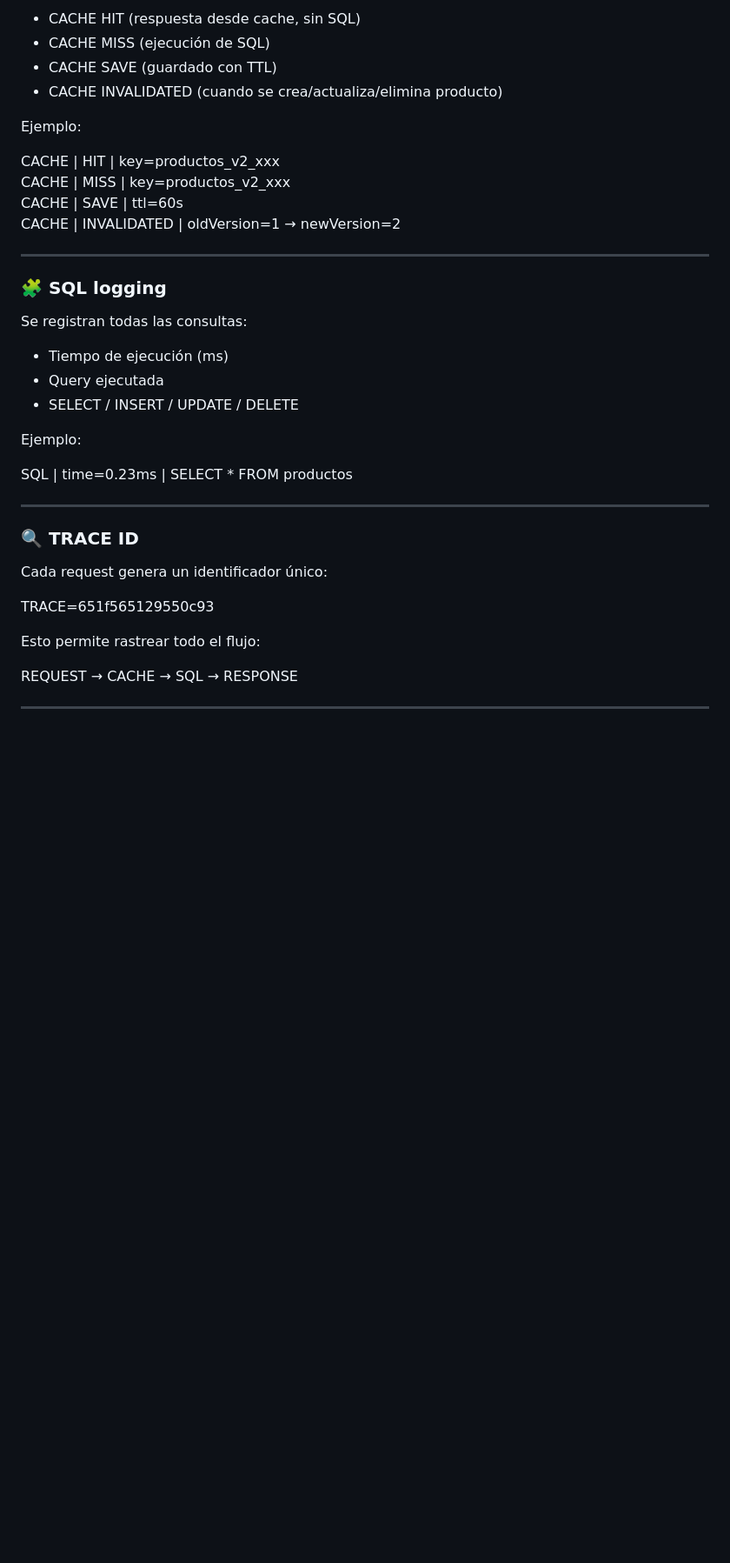
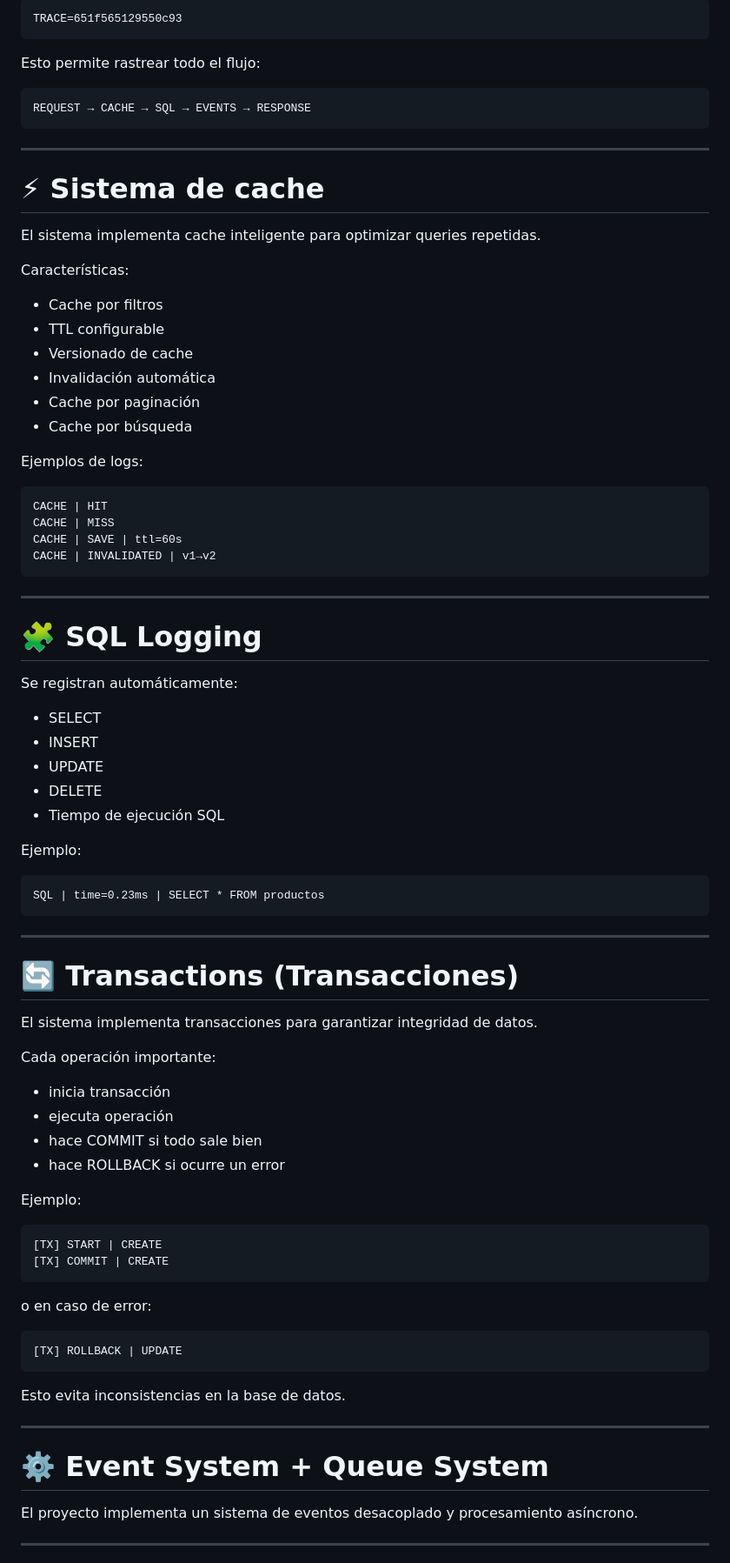
Before and after one commit to jacs626/CodeIgniter-Vue, a Markdown page: README.md, the part around one of its changes. Shown at 87% size. GitHub-like rendering; blank space fills up the shorter version.

````diff
--- a/README.md
+++ b/README.md
@@ -72,41 +164,89 @@ El sistema registra:
 
-- CACHE HIT (respuesta desde cache, sin SQL)
-- CACHE MISS (ejecución de SQL)
-- CACHE SAVE (guardado con TTL)
-- CACHE INVALIDATED (cuando se crea/actualiza/elimina producto)
+```txt
+TRACE=651f565129550c93
+```
+
+Esto permite rastrear todo el flujo:
+
+```txt
+REQUEST → CACHE → SQL → EVENTS → RESPONSE
+```
+
+---
+
+# ⚡ Sistema de cache
+
+El sistema implementa cache inteligente para optimizar queries repetidas.
+
+Características:
+
+- Cache por filtros
+- TTL configurable
+- Versionado de cache
+- Invalidación automática
+- Cache por paginación
+- Cache por búsqueda
+
+Ejemplos de logs:
+
+```txt
+CACHE | HIT
+CACHE | MISS
+CACHE | SAVE | ttl=60s
+CACHE | INVALIDATED | v1→v2
+```
+
+---
+
+# 🧩 SQL Logging
+
+Se registran automáticamente:
+
+- SELECT
+- INSERT
+- UPDATE
+- DELETE
+- Tiempo de ejecución SQL
 
 Ejemplo:
 
-CACHE | HIT | key=productos_v2_xxx
-CACHE | MISS | key=productos_v2_xxx
-CACHE | SAVE | ttl=60s
-CACHE | INVALIDATED | oldVersion=1 → newVersion=2
+```txt
+SQL | time=0.23ms | SELECT * FROM productos
+```
 
 ---
 
-### 🧩 SQL logging
+# 🔄 Transactions (Transacciones)
 
-Se registran todas las consultas:
+El sistema implementa transacciones para garantizar integridad de datos.
 
-- Tiempo de ejecución (ms)
-- Query ejecutada
-- SELECT / INSERT / UPDATE / DELETE
+Cada operación importante:
+
+- inicia transacción
+- ejecuta operación
+- hace COMMIT si todo sale bien
+- hace ROLLBACK si ocurre un error
 
 Ejemplo:
 
-SQL | time=0.23ms | SELECT \* FROM productos
+```txt
+[TX] START | CREATE
+[TX] COMMIT | CREATE
+```
+
+o en caso de error:
+
+```txt
+[TX] ROLLBACK | UPDATE
+```
+
+Esto evita inconsistencias en la base de datos.
 
 ---
 
-### 🔍 TRACE ID
+# ⚙️ Event System + Queue System
 
-Cada request genera un identificador único:
-
-TRACE=651f565129550c93
-
-Esto permite rastrear todo el flujo:
-
-REQUEST → CACHE → SQL → RESPONSE
+El proyecto implementa un sistema de eventos desacoplado y procesamiento asíncrono.
 
 ---
 
````
Also changed, not shown: other parts of README.md (+385 -105 lines).
